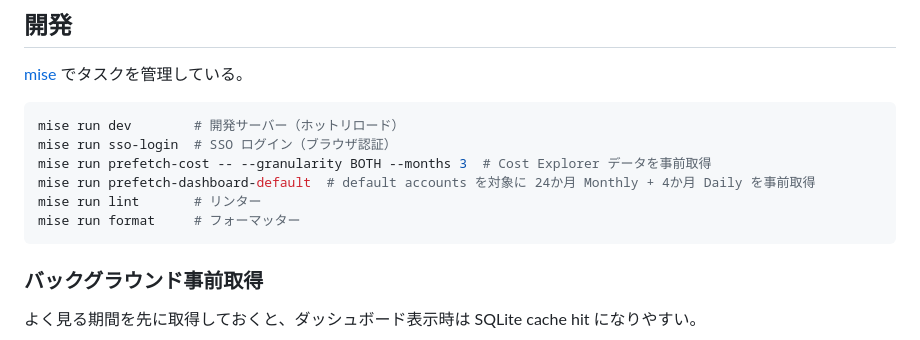
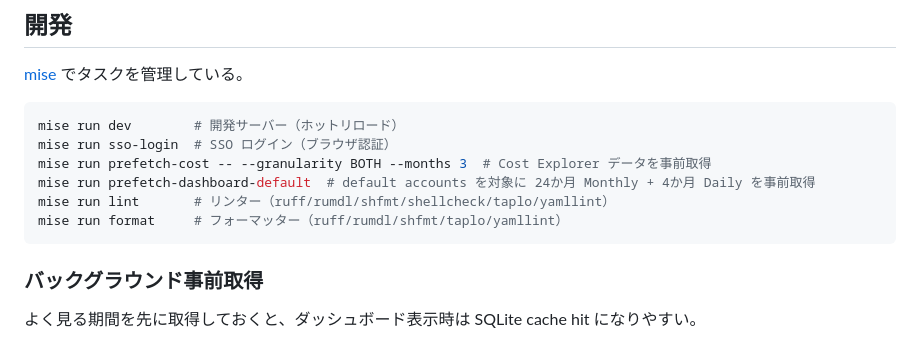
Before and after one commit to Seika139/aws-cost-dashboard, a Markdown page: README.md, the part around the change. Drawn GitHub-style.

````diff
--- a/README.md
+++ b/README.md
@@ -187,8 +187,8 @@ mise run dev        # 開発サーバー（ホットリロード）
 mise run sso-login  # SSO ログイン（ブラウザ認証）
 mise run prefetch-cost -- --granularity BOTH --months 3  # Cost Explorer データを事前取得
 mise run prefetch-dashboard-default  # default accounts を対象に 24か月 Monthly + 4か月 Daily を事前取得
-mise run lint       # リンター
-mise run format     # フォーマッター
+mise run lint       # リンター（ruff/rumdl/shfmt/shellcheck/taplo/yamllint）
+mise run format     # フォーマッター（ruff/rumdl/shfmt/taplo/yamllint）
 ```
 
 ### バックグラウンド事前取得
````
Also changed, not shown: AGENTS.md (+20 -6 lines), CLAUDE.md (+7 -4 lines).
